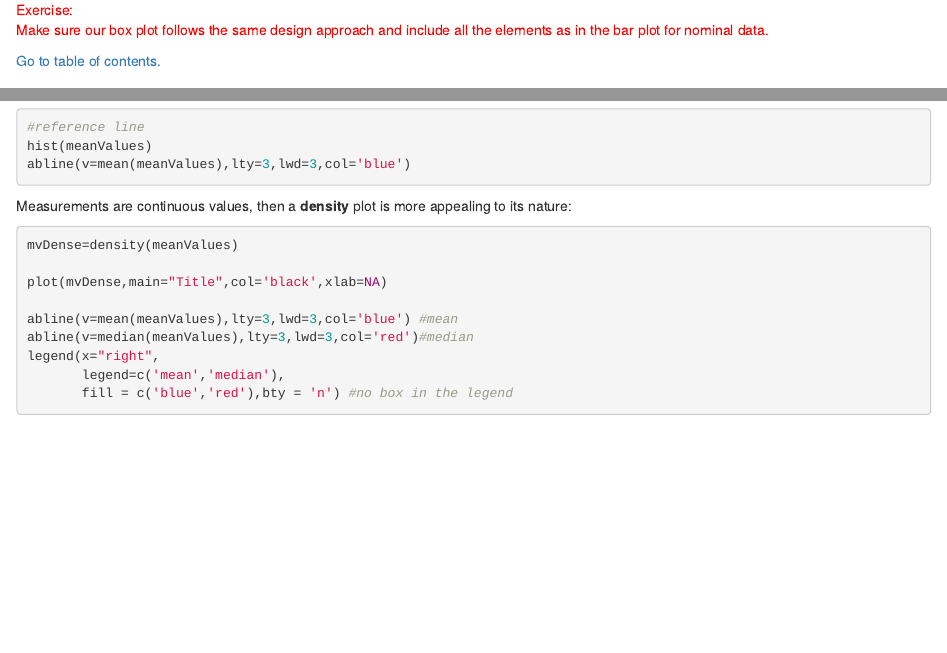
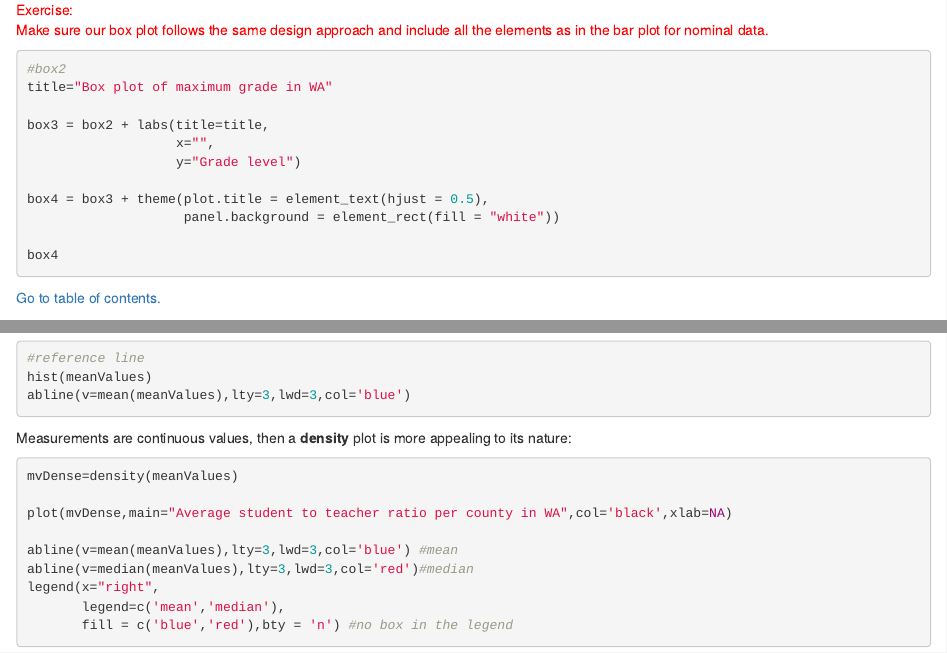
Before and after one commit to dmccoomes/pubpol_599_homework, an R Markdown document (Coomes_Viz_Analytics_HW3.Rmd): the page in a window 1100 px wide, from 12740 px down, and a second part further down, joined at a grey line. Rendered offline with R 4.5, knitr and Pandoc, with nearby package versions.

Commit message:
Add files via upload

````diff
--- a/Coomes_Viz_Analytics_HW3.Rmd
+++ b/Coomes_Viz_Analytics_HW3.Rmd
@@ -800,6 +800,24 @@ freq(eduwa$High.Grade,style = 'rmarkdown')
 </span>
 
 
+```{r HW_3, eval=FALSE}
+
+#box2
+title="Box plot of maximum grade in WA"
+
+box3 = box2 + labs(title=title,
+                   x="",
+                   y="Grade level")
+
+box4 = box3 + theme(plot.title = element_text(hjust = 0.5),
+                    panel.background = element_rect(fill = "white"))
+
+box4
+
+```
+
+
+
 [Go to table of contents.](#part1)
 
 <a id='part32'></a>
@@ -976,7 +996,7 @@ Measurements are continuous values, then a **density** plot is more appealing to
 
 mvDense=density(meanValues)
 
-plot(mvDense,main="Title",col='black',xlab=NA)
+plot(mvDense,main="Average student to teacher ratio per county in WA",col='black',xlab=NA)
 
 abline(v=mean(meanValues),lty=3,lwd=3,col='blue') #mean
 abline(v=median(meanValues),lty=3,lwd=3,col='red')#median
````
Also changed, not shown: Coomes_Viz_Analytics_HW3.Rmd (2 more changed lines).
